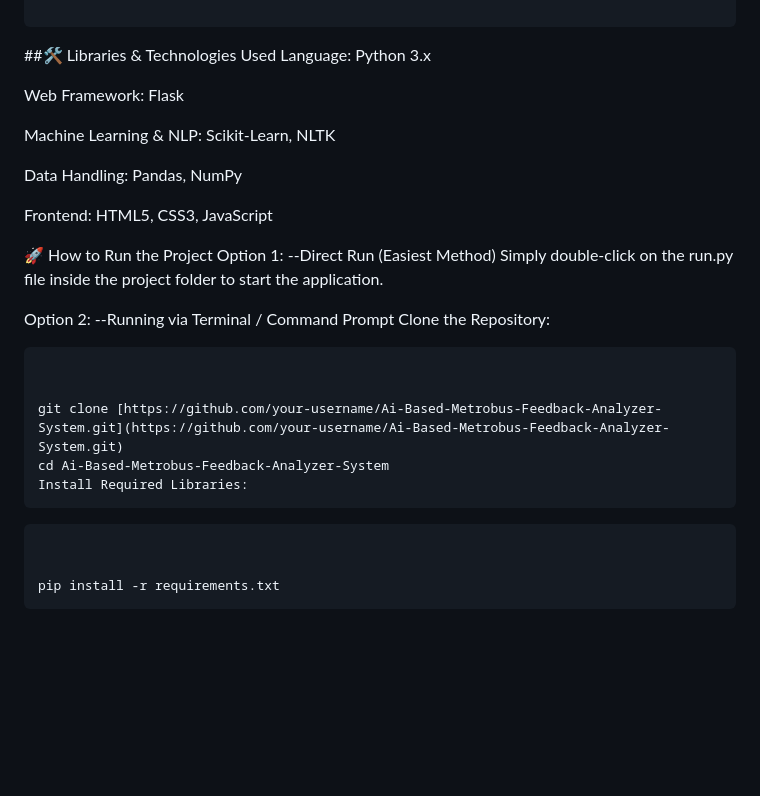
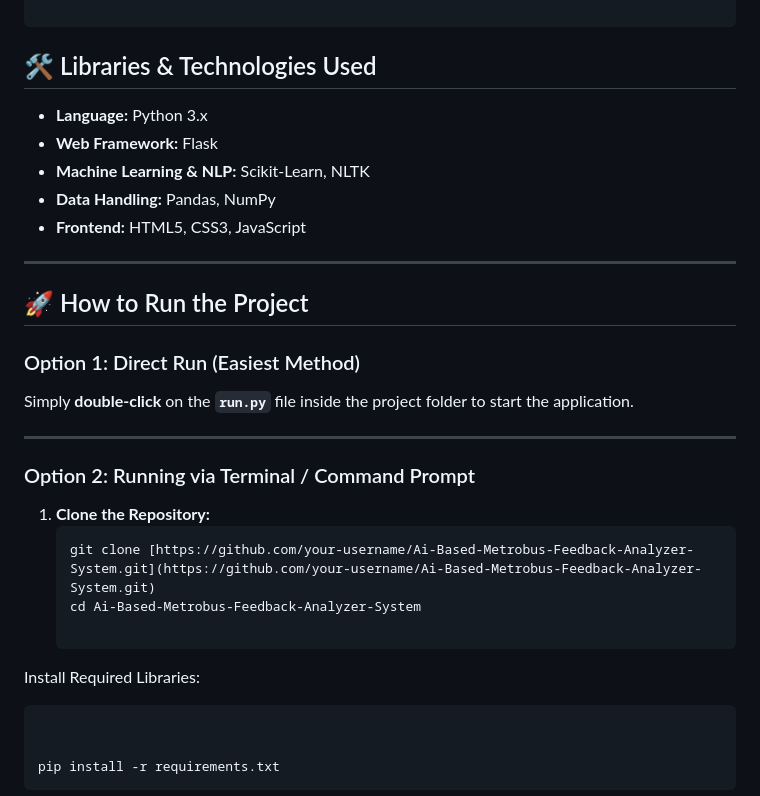
Before and after one commit to sumaiyaazmat/Ai-Based-Metrobus-Feedback-Analyzer-System, a Markdown page: README.md, the part around the change. Rendered like a GitHub page; blank space fills up the shorter version.

````diff
--- a/README.md
+++ b/README.md
@@ -65,33 +65,32 @@ A modern, full-stack AI platform designed for the Punjab Mass Transit Authority
 └── run.py                # Main script to execute the application
 
 ```
-##🛠️ Libraries & Technologies Used
-Language: Python 3.x
+## 🛠️ Libraries & Technologies Used
 
-Web Framework: Flask
+* **Language:** Python 3.x
+* **Web Framework:** Flask
+* **Machine Learning & NLP:** Scikit-Learn, NLTK
+* **Data Handling:** Pandas, NumPy
+* **Frontend:** HTML5, CSS3, JavaScript
 
-Machine Learning & NLP: Scikit-Learn, NLTK
+---
 
-Data Handling: Pandas, NumPy
+## 🚀 How to Run the Project
 
-Frontend: HTML5, CSS3, JavaScript
+### Option 1: Direct Run (Easiest Method)
+Simply **double-click** on the **`run.py`** file inside the project folder to start the application.
 
-🚀 How to Run the Project
-Option 1:
---Direct Run (Easiest Method)
-Simply double-click on the run.py file inside the project folder to start the application.
+---
 
-Option 2:
---Running via Terminal / Command Prompt
-Clone the Repository:
+### Option 2: Running via Terminal / Command Prompt
 
-```Bash
+1. **Clone the Repository:**
+   ```bash
+   git clone [https://github.com/your-username/Ai-Based-Metrobus-Feedback-Analyzer-System.git](https://github.com/your-username/Ai-Based-Metrobus-Feedback-Analyzer-System.git)
+   cd Ai-Based-Metrobus-Feedback-Analyzer-System
 
+Install Required Libraries:
 
-git clone [https://github.com/your-username/Ai-Based-Metrobus-Feedback-Analyzer-System.git](https://github.com/your-username/Ai-Based-Metrobus-Feedback-Analyzer-System.git)
-cd Ai-Based-Metrobus-Feedback-Analyzer-System
-Install Required Libraries:
-```
 ```Bash
 
 
````
